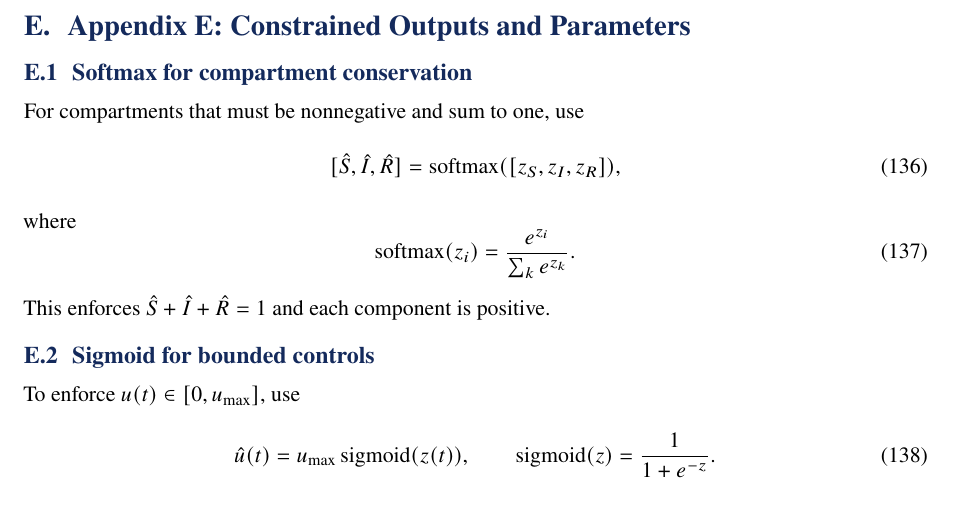
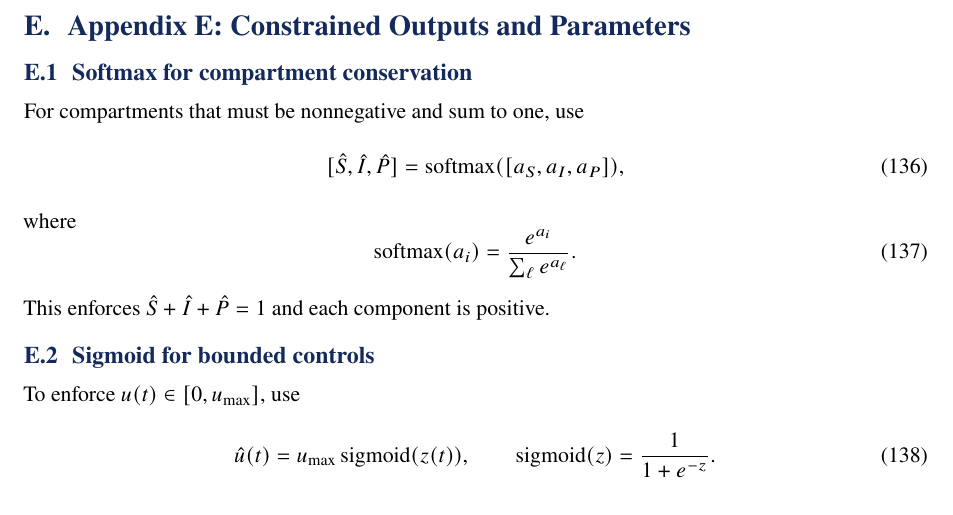
Before and after one commit to LYang910920/note2-pinn-pidl-cyber-control, a LaTeX document (docs/source/note2_pinn_pidl_cyber_control.tex): part of page 36 of 48, cut so that both start at the same text. Compiled offline with pdfLaTeX.

Commit message:
Remove stale SIR notation from Note 2 constraints

```diff
--- a/docs/source/note2_pinn_pidl_cyber_control.tex
+++ b/docs/source/note2_pinn_pidl_cyber_control.tex
@@ -1245,13 +1245,13 @@ Collocation points can be sampled uniformly, randomly, or adaptively. Uniform sa
 \subsection{Softmax for compartment conservation}
 For compartments that must be nonnegative and sum to one, use
 \begin{equation}
-    [\hat{S},\hat{I},\hat{R}]=\softmax([z_S,z_I,z_R]),
+    [\hat{S},\hat{I},\hat{P}]=\softmax([a_S,a_I,a_P]),
 \end{equation}
 where
 \begin{equation}
-    \softmax(z_i)=\frac{e^{z_i}}{\sum_k e^{z_k}}.
-\end{equation}
-This enforces $\hat{S}+\hat{I}+\hat{R}=1$ and each component is positive.
+    \softmax(a_i)=\frac{e^{a_i}}{\sum_\ell e^{a_\ell}}.
+\end{equation}
+This enforces $\hat{S}+\hat{I}+\hat{P}=1$ and each component is positive.
 
 \subsection{Sigmoid for bounded controls}
 To enforce $u(t)\in[0,u_{\max}]$, use
```
Also changed, not shown: docs/note2_pinn_pidl_cyber_control.pdf.
